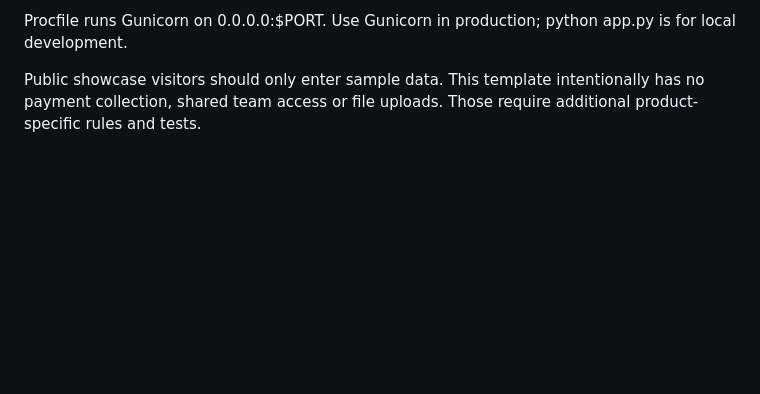
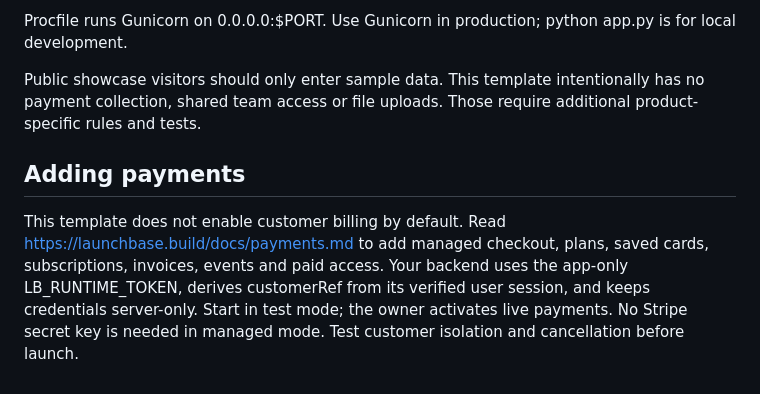
Before and after one commit to xokoe78/launchbase-demo-python, a Markdown page: README.md, the part around the change. GitHub-like rendering; blank space fills up the shorter version.

Commit message:
Document managed payments and folder deployment

```diff
--- a/README.md
+++ b/README.md
@@ -63,3 +63,6 @@ For local testing, use a development database and test the email button on your
 Procfile runs Gunicorn on 0.0.0.0:$PORT. Use Gunicorn in production; python app.py is for local development.
 
 Public showcase visitors should only enter sample data. This template intentionally has no payment collection, shared team access or file uploads. Those require additional product-specific rules and tests.
+
+## Adding payments
+This template does not enable customer billing by default. Read https://launchbase.build/docs/payments.md to add managed checkout, plans, saved cards, subscriptions, invoices, events and paid access. Your backend uses the app-only LB_RUNTIME_TOKEN, derives customerRef from its verified user session, and keeps credentials server-only. Start in test mode; the owner activates live payments. No Stripe secret key is needed in managed mode. Test customer isolation and cancellation before launch.
```
Also changed, not shown: AGENTS.md (+4 -1 lines).
